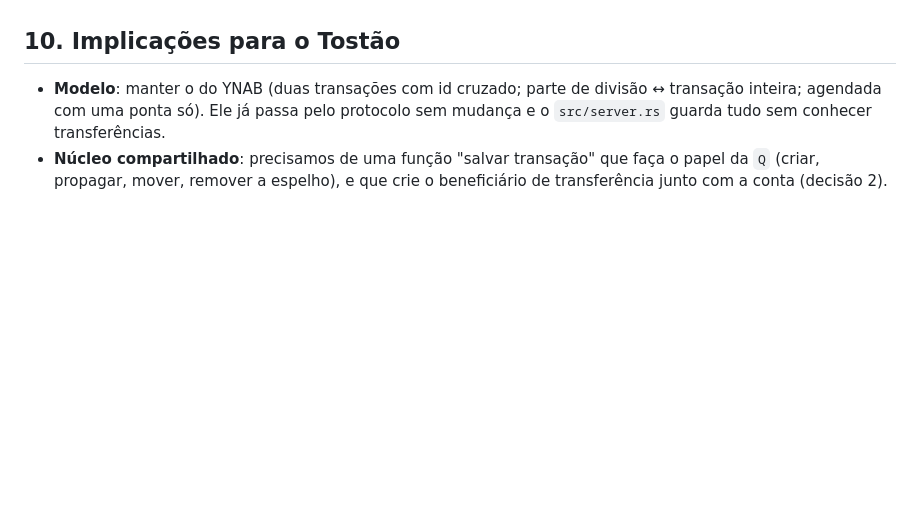
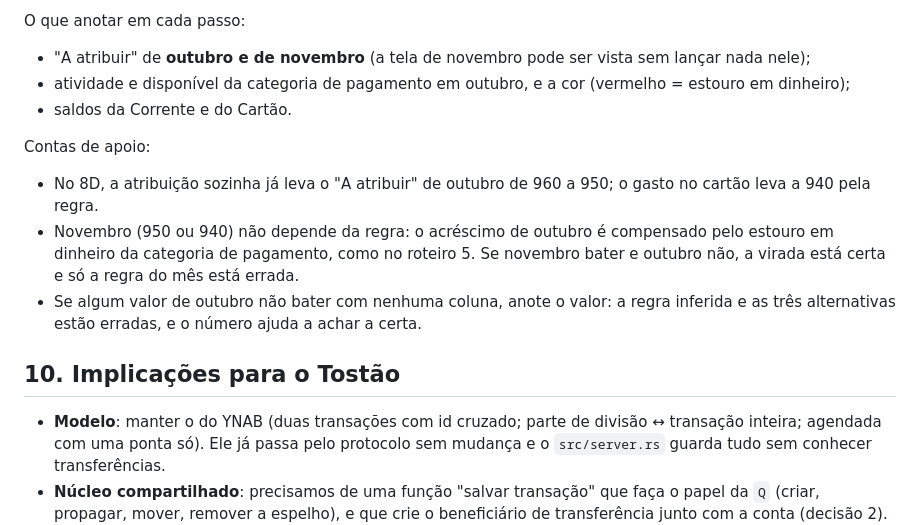
Before and after one commit to hammedgurgel-jpg/tostao, a Markdown page: docs/analise/03-transferencias.md, the part around one of its changes. Rendered like a GitHub page; blank space fills up the shorter version.

```diff
--- a/docs/analise/03-transferencias.md
+++ b/docs/analise/03-transferencias.md
@@ -412,3 +442,13 @@ Isso contradiz os bloqueios lidos no código (§5). A explicação mais prováve
+O que anotar em cada passo:
+- "A atribuir" de **outubro e de novembro** (a tela de novembro pode ser vista sem lançar nada nele);
+- atividade e disponível da categoria de pagamento em outubro, e a cor (vermelho = estouro em dinheiro);
+- saldos da Corrente e do Cartão.
+
+Contas de apoio:
+- No 8D, a atribuição sozinha já leva o "A atribuir" de outubro de 960 a 950; o gasto no cartão leva a 940 pela regra.
+- Novembro (950 ou 940) não depende da regra: o acréscimo de outubro é compensado pelo estouro em dinheiro da categoria de pagamento, como no roteiro 5. Se novembro bater e outubro não, a virada está certa e só a regra do mês está errada.
+- Se algum valor de outubro não bater com nenhuma coluna, anote o valor: a regra inferida e as três alternativas estão erradas, e o número ajuda a achar a certa.
+
 ## 10. Implicações para o Tostão
 
 - **Modelo**: manter o do YNAB (duas transações com id cruzado; parte de divisão ↔ transação inteira; agendada com uma ponta só). Ele já passa pelo protocolo sem mudança e o `src/server.rs` guarda tudo sem conhecer transferências.
```
Also changed, not shown: other parts of docs/analise/03-transferencias.md (+30 -0 lines).
